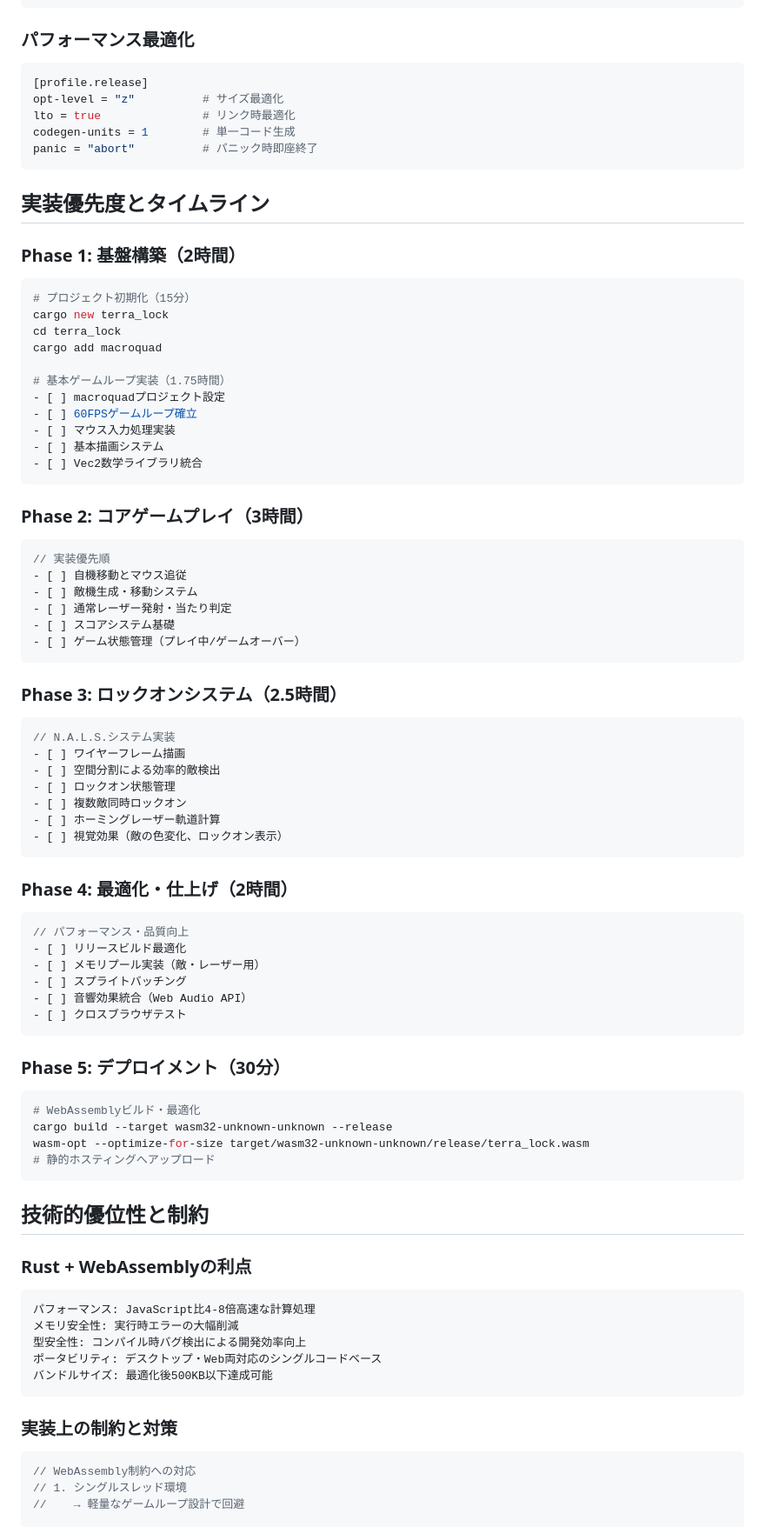
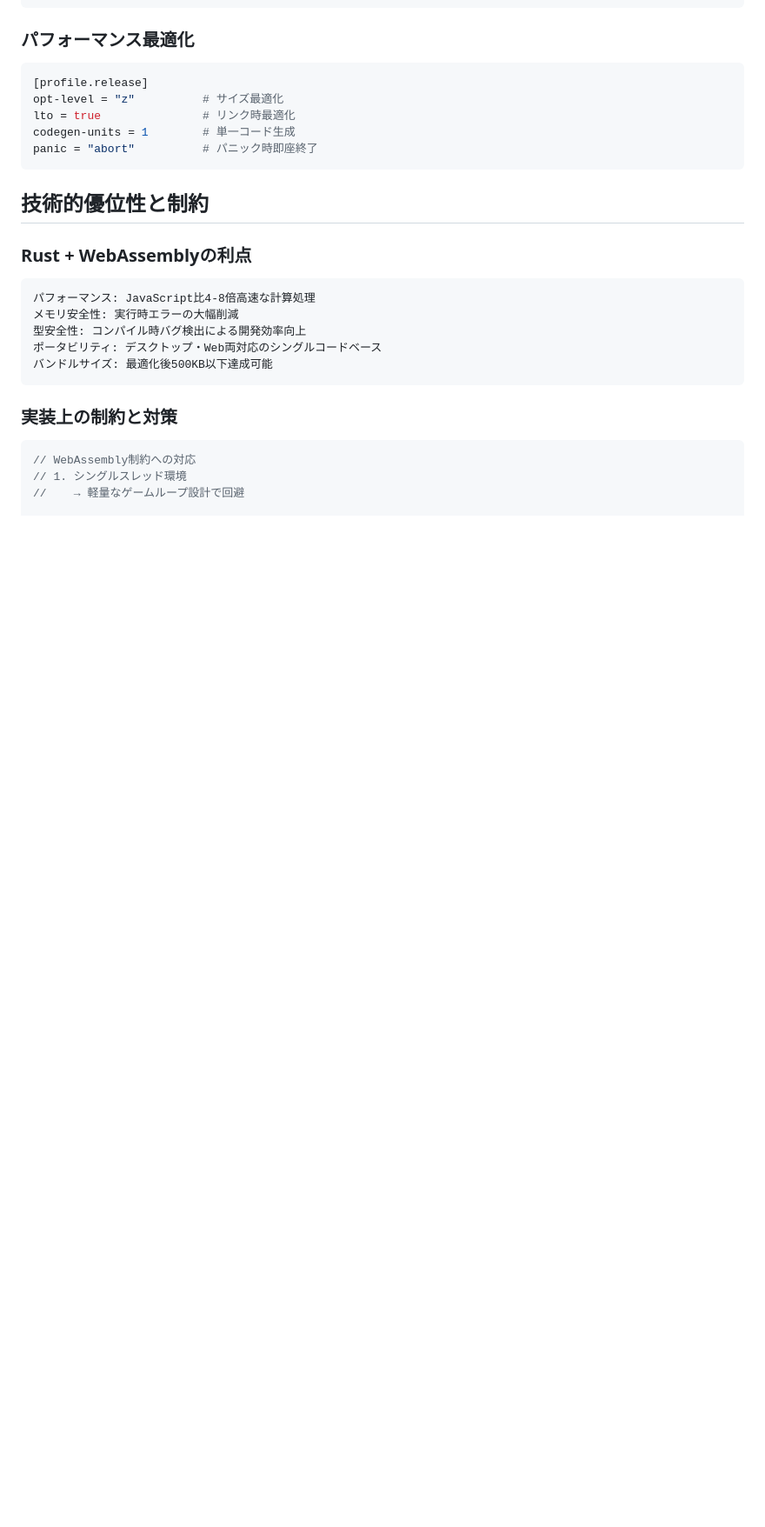
Before and after one commit to Mooan/amazonq-game-challange, a Markdown page: doc/Specification.md, the part around the change printed below. Shown: that part at 87% size. GitHub-like rendering; blank space fills up the shorter version.

````diff
--- a/doc/Specification.md
+++ b/doc/Specification.md
@@ -218,61 +218,7 @@ codegen-units = 1        # 単一コード生成
 panic = "abort"          # パニック時即座終了
 ```
 
-## 実装優先度とタイムライン
 
-### Phase 1: 基盤構築（2時間）
-```bash
-# プロジェクト初期化（15分）
-cargo new terra_lock
-cd terra_lock
-cargo add macroquad
-
-# 基本ゲームループ実装（1.75時間）
-- [ ] macroquadプロジェクト設定
-- [ ] 60FPSゲームループ確立
-- [ ] マウス入力処理実装
-- [ ] 基本描画システム
-- [ ] Vec2数学ライブラリ統合
-```
-
-### Phase 2: コアゲームプレイ（3時間）
-```rust
-// 実装優先順
-- [ ] 自機移動とマウス追従
-- [ ] 敵機生成・移動システム
-- [ ] 通常レーザー発射・当たり判定
-- [ ] スコアシステム基礎
-- [ ] ゲーム状態管理（プレイ中/ゲームオーバー）
-```
-
-### Phase 3: ロックオンシステム（2.5時間）
-```rust
-// N.A.L.S.システム実装
-- [ ] ワイヤーフレーム描画
-- [ ] 空間分割による効率的敵検出
-- [ ] ロックオン状態管理
-- [ ] 複数敵同時ロックオン
-- [ ] ホーミングレーザー軌道計算
-- [ ] 視覚効果（敵の色変化、ロックオン表示）
-```
-
-### Phase 4: 最適化・仕上げ（2時間）
-```rust
-// パフォーマンス・品質向上
-- [ ] リリースビルド最適化
-- [ ] メモリプール実装（敵・レーザー用）
-- [ ] スプライトバッチング
-- [ ] 音響効果統合（Web Audio API）
-- [ ] クロスブラウザテスト
-```
-
-### Phase 5: デプロイメント（30分）
-```bash
-# WebAssemblyビルド・最適化
-cargo build --target wasm32-unknown-unknown --release
-wasm-opt --optimize-for-size target/wasm32-unknown-unknown/release/terra_lock.wasm
-# 静的ホスティングへアップロード
-```
 
 ## 技術的優位性と制約
 
````
Also changed, not shown: other parts of doc/Specification.md (+0 -39 lines), doc/Task.md (added, +172 -0 lines).
